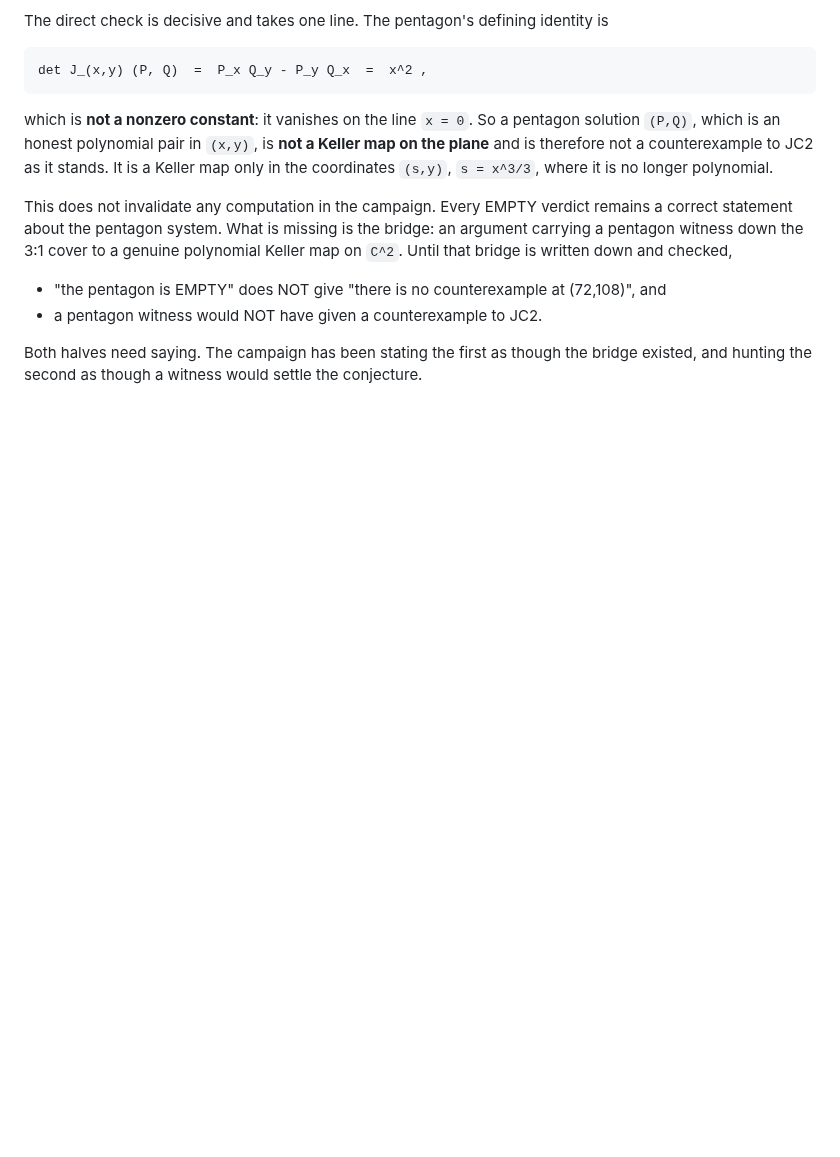
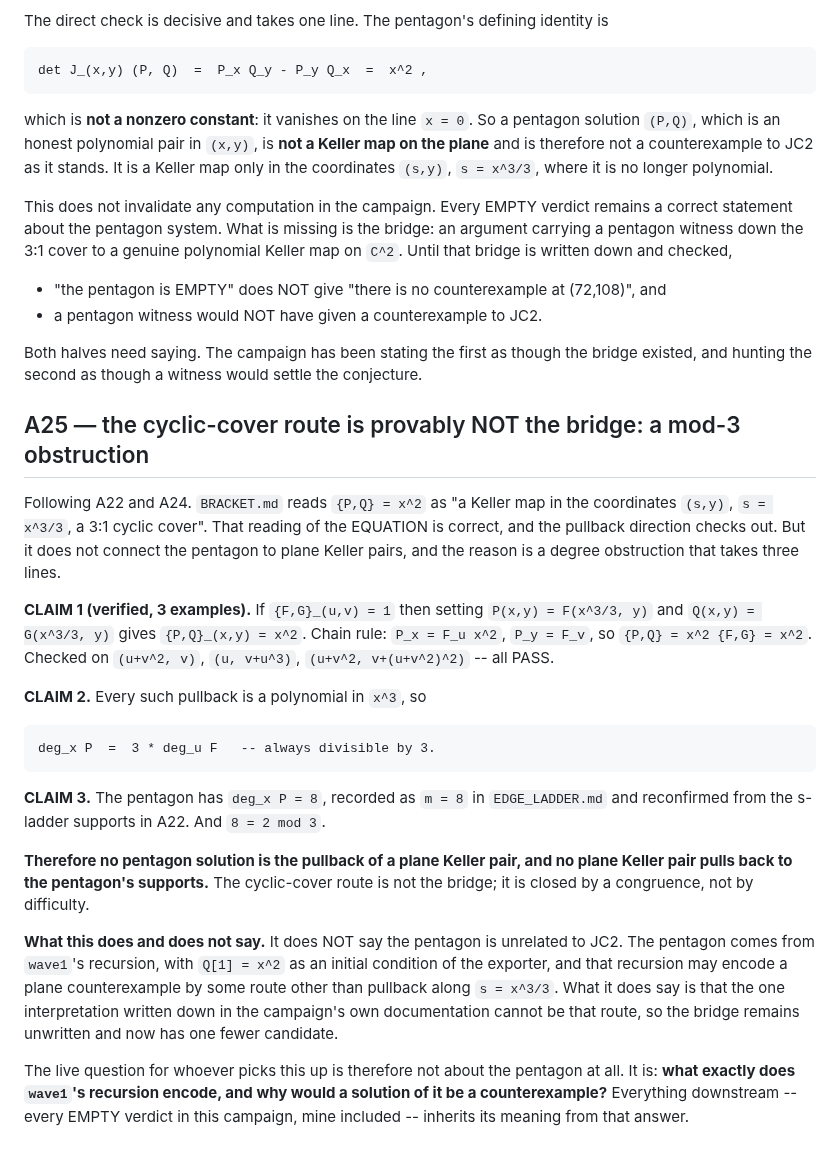
Before and after one commit to git-df-scott/jacobian_planar, a Markdown page: session43/ERRATA.md, the part around the change. GitHub-like rendering; blank space fills up the shorter version.

Commit message:
ERRATA A25: the cyclic-cover route is provably NOT the bridge from the pentagon to JC2 -- a mod-3 obstruction.
BRACKET.md reads {P,Q} = x^2 as a Keller map in coordinates (s,y) with
s = x^3/3, a 3:1 cyclic cover. That reading of the equation is correct and the
pullback direction checks out, but it does not connect the pentagon to plane
Keller pairs.

CLAIM 1, verified on three Keller pairs: if {F,G}_(u,v) = 1 then P = F(x^3/3,y)
and Q = G(x^3/3,y) give {P,Q}_(x,y) = x^2, by the chain rule P_x = F_u x^2.

CLAIM 2: every such pullback is a polynomial in x^3, so deg_x P = 3 * deg_u F,
always divisible by 3.

CLAIM 3: the pentagon has deg_x P = 8, recorded as m = 8 in EDGE_LADDER.md and
reconfirmed from the s-ladder supports in A22. And 8 = 2 mod 3.

So no pentagon solution is the pullback of a plane Keller pair, and no plane
Keller pair pulls back to the pentagon's supports. The route is closed by a
congruence, not by difficulty.

This does NOT say the pentagon is unrelated to JC2. It comes from wave1's
recursion, with Q[1] = x^2 as an exporter initial condition, and that recursion
may encode a counterexample by some route other than pullback along s = x^3/3.
It says the one interpretation written down in the campaign's own documentation
cannot be that route, so the bridge remains unwritten with one fewer candidate.

The live question is therefore not about the pentagon at all: what does wave1's
recursion encode, and why would a solution of it be a counterexample? Every
EMPTY verdict in this campaign, mine included, inherits its meaning from that
answer.

```diff
--- a/session43/ERRATA.md
+++ b/session43/ERRATA.md
@@ -553,3 +553,42 @@ polynomial Keller map on `C^2`. Until that bridge is written down and checked,
 Both halves need saying. The campaign has been stating the first as though the
 bridge existed, and hunting the second as though a witness would settle the
 conjecture.
+
+## A25 — the cyclic-cover route is provably NOT the bridge: a mod-3 obstruction
+
+Following A22 and A24. `BRACKET.md` reads `{P,Q} = x^2` as "a Keller map in the
+coordinates `(s,y)`, `s = x^3/3`, a 3:1 cyclic cover". That reading of the
+EQUATION is correct, and the pullback direction checks out. But it does not
+connect the pentagon to plane Keller pairs, and the reason is a degree
+obstruction that takes three lines.
+
+**CLAIM 1 (verified, 3 examples).** If `{F,G}_(u,v) = 1` then setting
+`P(x,y) = F(x^3/3, y)` and `Q(x,y) = G(x^3/3, y)` gives `{P,Q}_(x,y) = x^2`.
+Chain rule: `P_x = F_u x^2`, `P_y = F_v`, so `{P,Q} = x^2 {F,G} = x^2`.
+Checked on `(u+v^2, v)`, `(u, v+u^3)`, `(u+v^2, v+(u+v^2)^2)` -- all PASS.
+
+**CLAIM 2.** Every such pullback is a polynomial in `x^3`, so
+
+    deg_x P  =  3 * deg_u F   -- always divisible by 3.
+
+**CLAIM 3.** The pentagon has `deg_x P = 8`, recorded as `m = 8` in
+`EDGE_LADDER.md` and reconfirmed from the s-ladder supports in A22. And
+`8 = 2 mod 3`.
+
+**Therefore no pentagon solution is the pullback of a plane Keller pair, and no
+plane Keller pair pulls back to the pentagon's supports.** The cyclic-cover
+route is not the bridge; it is closed by a congruence, not by difficulty.
+
+**What this does and does not say.** It does NOT say the pentagon is unrelated
+to JC2. The pentagon comes from `wave1`'s recursion, with `Q[1] = x^2` as an
+initial condition of the exporter, and that recursion may encode a plane
+counterexample by some route other than pullback along `s = x^3/3`. What it
+does say is that the one interpretation written down in the campaign's own
+documentation cannot be that route, so the bridge remains unwritten and now has
+one fewer candidate.
+
+The live question for whoever picks this up is therefore not about the pentagon
+at all. It is: **what exactly does `wave1`'s recursion encode, and why would a
+solution of it be a counterexample?** Everything downstream -- every EMPTY
+verdict in this campaign, mine included -- inherits its meaning from that
+answer.
```
